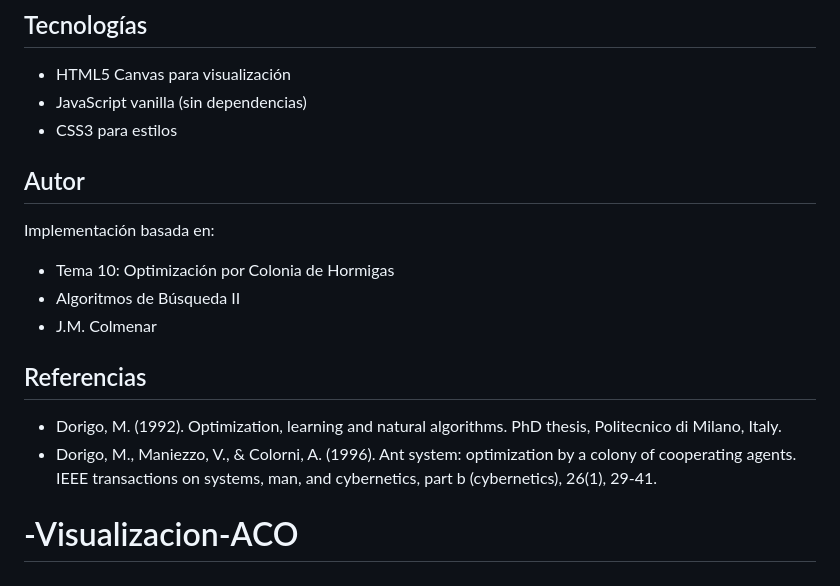
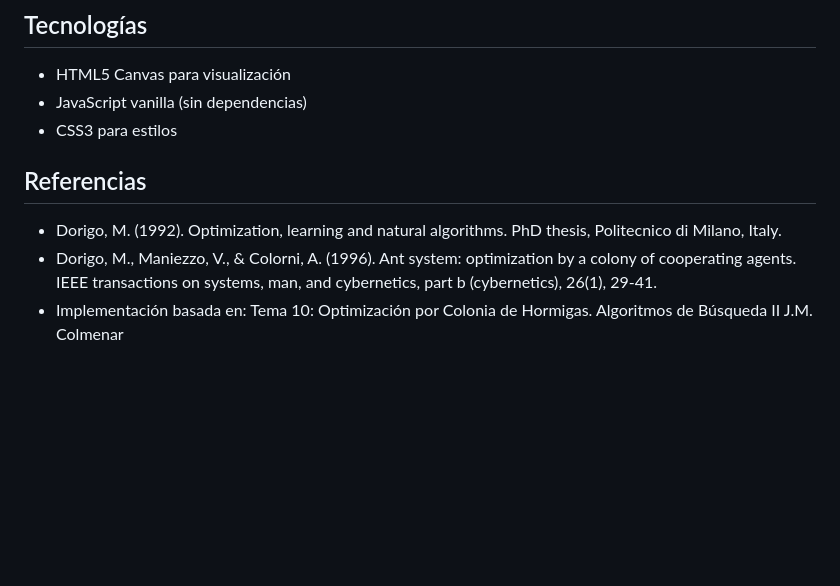
Before and after one commit to Algoritmos-de-busqueda-II/Visualizacion-ACO, a Markdown page: README.md, the part around the change. Rendered like a GitHub page; blank space fills up the shorter version.

Commit message:
Update README to remove author details
Removed author section and consolidated references.

```diff
--- a/README.md
+++ b/README.md
@@ -141,15 +141,9 @@ ACO-Visualization/
 - JavaScript vanilla (sin dependencias)
 - CSS3 para estilos
 
-## Autor
-
-Implementación basada en:
-- Tema 10: Optimización por Colonia de Hormigas
-- Algoritmos de Búsqueda II
-- J.M. Colmenar
 
 ## Referencias
 
 - Dorigo, M. (1992). Optimization, learning and natural algorithms. PhD thesis, Politecnico di Milano, Italy.
 - Dorigo, M., Maniezzo, V., & Colorni, A. (1996). Ant system: optimization by a colony of cooperating agents. IEEE transactions on systems, man, and cybernetics, part b (cybernetics), 26(1), 29-41.
-# -Visualizacion-ACO
+-  Implementación basada en: Tema 10: Optimización por Colonia de Hormigas. Algoritmos de Búsqueda II J.M. Colmenar
```
